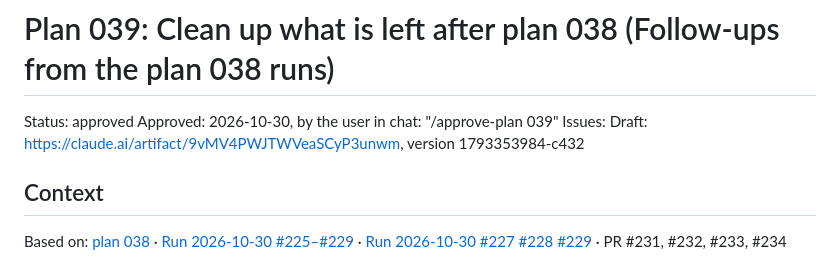
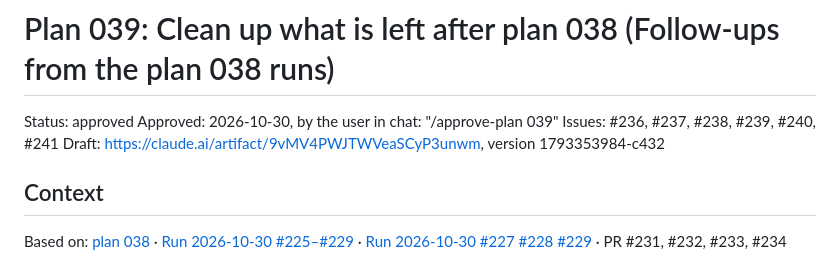
Before and after one commit to huynguyennang-agilityio/claude-code-training, a Markdown page: docs/plans/039-plan-038-follow-ups.md, the part around the change. GitHub-like rendering.

Commit message:
docs: approve plan 039 and record its issues
Co-Authored-By: Claude Opus 5.5 <noreply@anthropic.com>

```diff
--- a/docs/plans/039-plan-038-follow-ups.md
+++ b/docs/plans/039-plan-038-follow-ups.md
@@ -2,7 +2,7 @@
 
 Status: approved
 Approved: 2026-10-30, by the user in chat: "/approve-plan 039"
-Issues: <filled in after approval>
+Issues: #236, #237, #238, #239, #240, #241
 Draft: https://claude.ai/artifact/9vMV4PWJTWVeaSCyP3unwm, version 1793353984-c432
 
 ## Context
```
